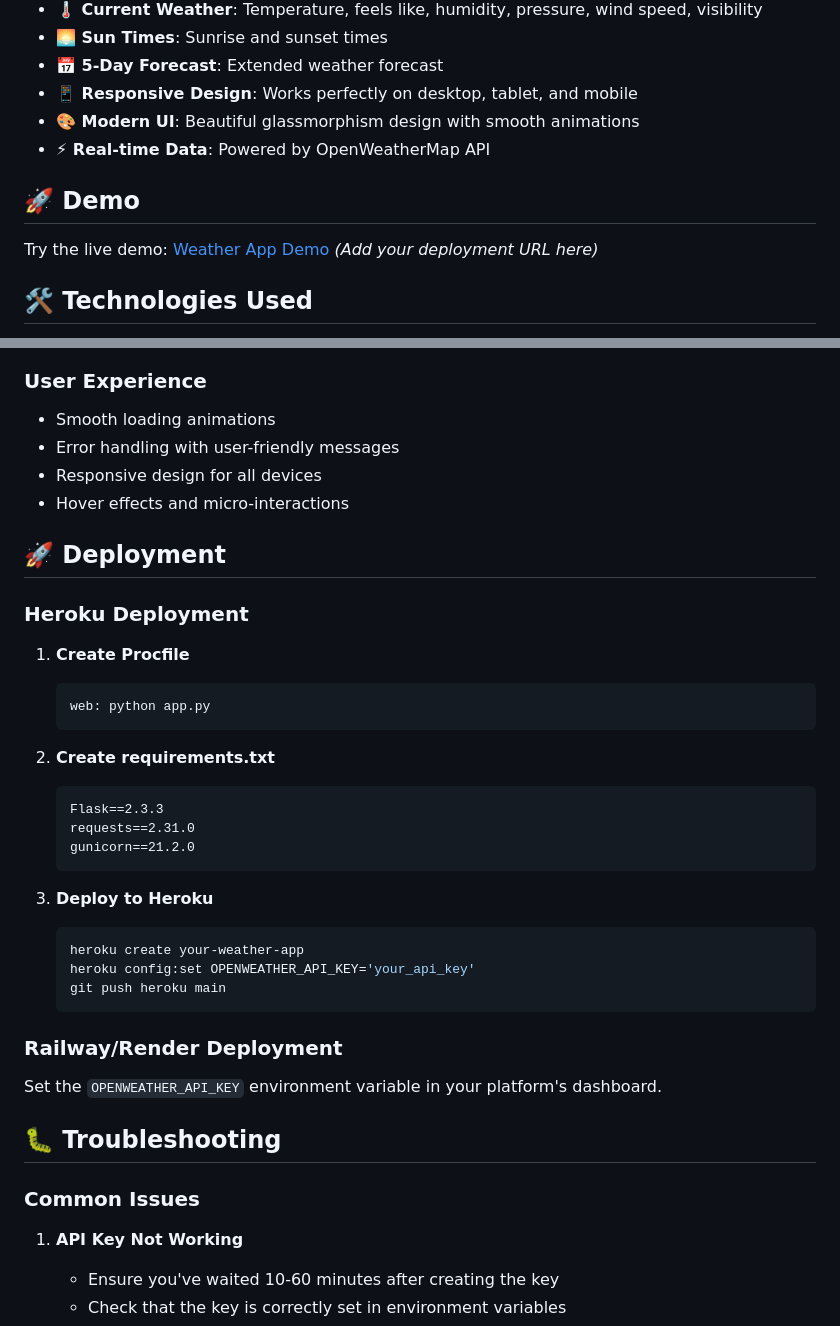
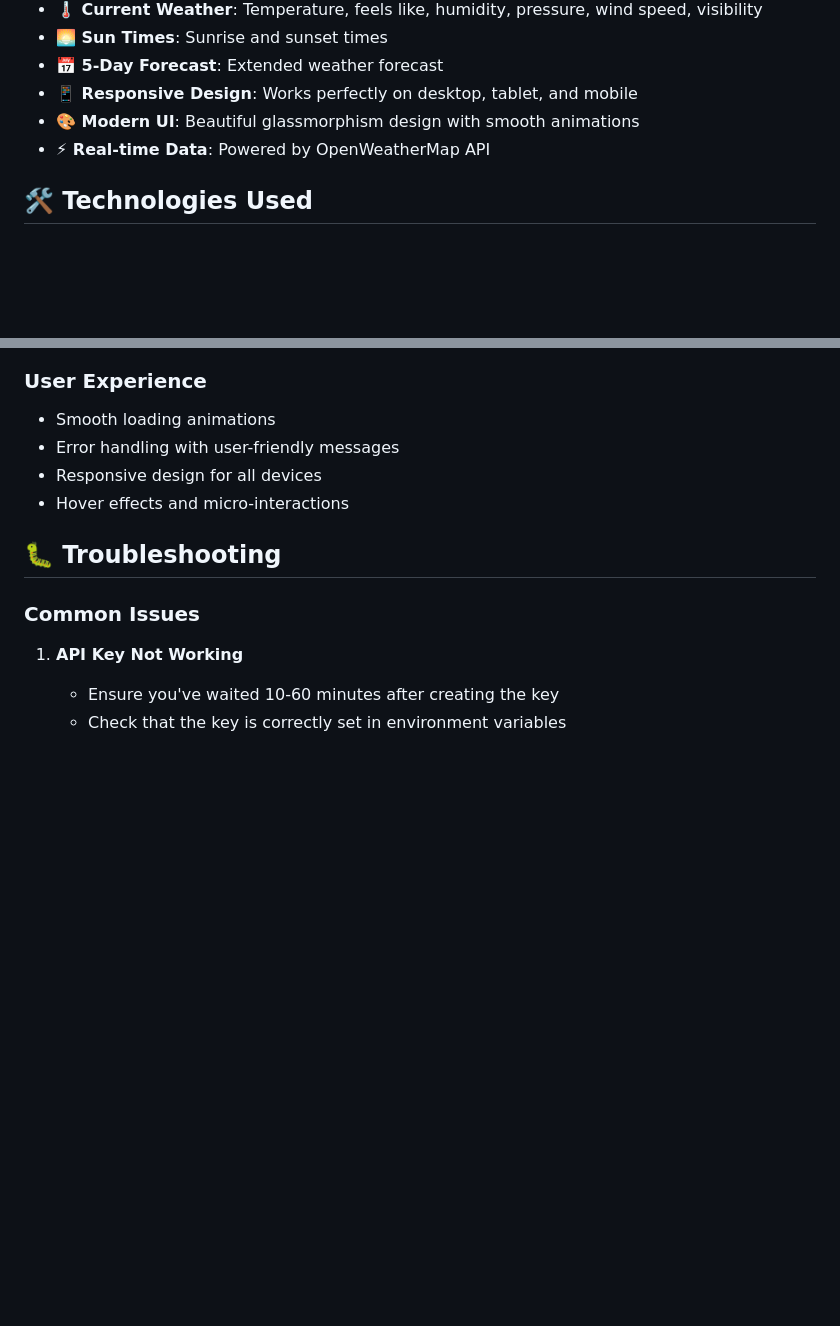
Before and after one commit to Varsh70-31/weatherapp-flask, a Markdown page: README.md, 2 parts joined by grey strips. Rendered like a GitHub page; blank space fills up the shorter version.

````diff
--- a/README.md
+++ b/README.md
@@ -15,9 +15,6 @@ A beautiful, responsive web application that provides current weather informatio
 - **🎨 Modern UI**: Beautiful glassmorphism design with smooth animations
 - **⚡ Real-time Data**: Powered by OpenWeatherMap API
 
-## 🚀 Demo
-
-Try the live demo: [Weather App Demo](#) *(Add your deployment URL here)*
 
 ## 🛠️ Technologies Used
 
@@ -152,32 +149,6 @@ weather-app/
 - Responsive design for all devices
 - Hover effects and micro-interactions
 
-## 🚀 Deployment
-
-### Heroku Deployment
-
-1. **Create Procfile**
-   ```
-   web: python app.py
-   ```
-
-2. **Create requirements.txt**
-   ```
-   Flask==2.3.3
-   requests==2.31.0
-   gunicorn==21.2.0
-   ```
-
-3. **Deploy to Heroku**
-   ```bash
-   heroku create your-weather-app
-   heroku config:set OPENWEATHER_API_KEY='your_api_key'
-   git push heroku main
-   ```
-
-### Railway/Render Deployment
-Set the `OPENWEATHER_API_KEY` environment variable in your platform's dashboard.
-
 ## 🐛 Troubleshooting
 
 ### Common Issues
````
